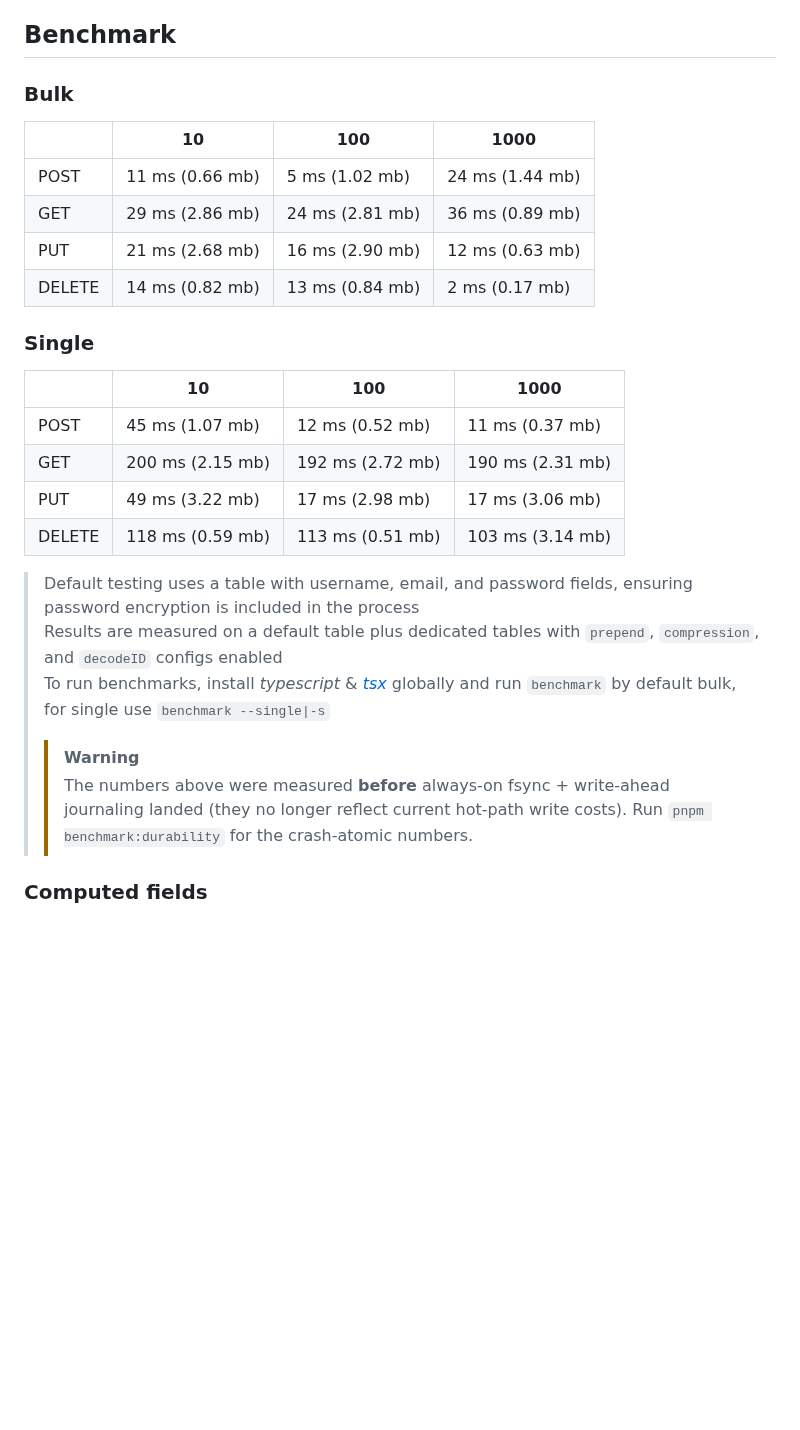
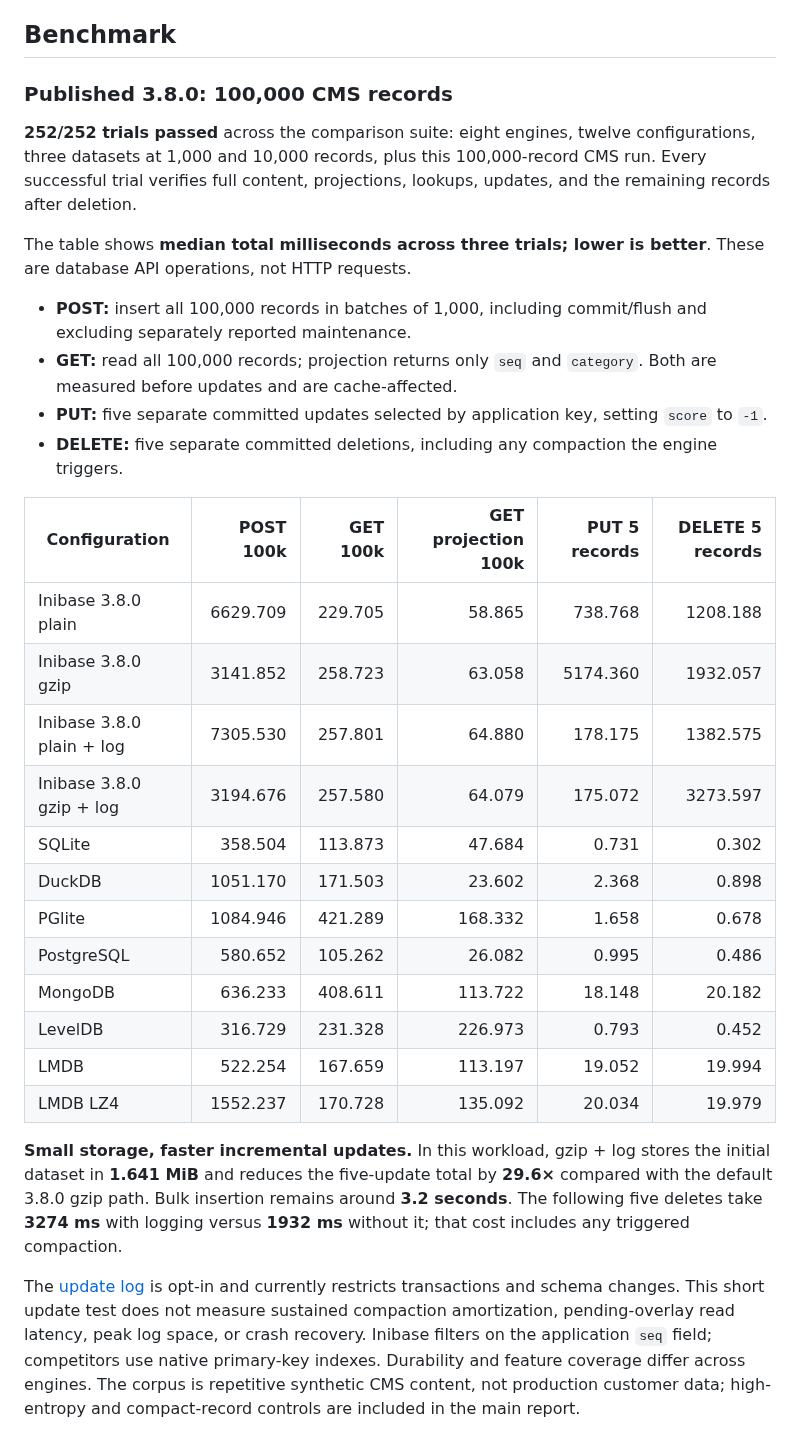
Before and after one commit to inicontent/inibase, a Markdown page: README.md, the part around one of its changes. Drawn GitHub-style; blank space fills up the shorter version.

```diff
--- a/README.md
+++ b/README.md
@@ -1117,31 +1117,33 @@ are derived first, in dependency order.
 
 ## Benchmark
 
-### Bulk
+### Published 3.8.0: 100,000 CMS records
 
-|        | 10                | 100               | 1000              |
-|--------|-------------------|-------------------|-------------------|
-| POST   | 11 ms (0.66 mb)   | 5 ms (1.02 mb)    | 24 ms (1.44 mb)   |
-| GET    | 29 ms (2.86 mb)   | 24 ms (2.81 mb)   | 36 ms (0.89 mb)   |
-| PUT    | 21 ms (2.68 mb)   | 16 ms (2.90 mb)   | 12 ms (0.63 mb)   |
-| DELETE | 14 ms (0.82 mb)   | 13 ms (0.84 mb)   | 2 ms (0.17 mb)    |
+**252/252 trials passed** across the comparison suite: eight engines, twelve configurations, three datasets at 1,000 and 10,000 records, plus this 100,000-record CMS run. Every successful trial verifies full content, projections, lookups, updates, and the remaining records after deletion.
 
+The table shows **median total milliseconds across three trials; lower is better**. These are database API operations, not HTTP requests.
 
-### Single
+- **POST:** insert all 100,000 records in batches of 1,000, including commit/flush and excluding separately reported maintenance.
+- **GET:** read all 100,000 records; projection returns only `seq` and `category`. Both are measured before updates and are cache-affected.
+- **PUT:** five separate committed updates selected by application key, setting `score` to `-1`.
+- **DELETE:** five separate committed deletions, including any compaction the engine triggers.
 
-|        | 10                  | 100                | 1000               |
-|--------|---------------------|--------------------|--------------------|
-| POST   | 45 ms (1.07 mb)     | 12 ms (0.52 mb)    | 11 ms (0.37 mb)    |
-| GET    | 200 ms (2.15 mb)    | 192 ms (2.72 mb)   | 190 ms (2.31 mb)   |
-| PUT    | 49 ms (3.22 mb)     | 17 ms (2.98 mb)    | 17 ms (3.06 mb)    |
-| DELETE | 118 ms (0.59 mb)    | 113 ms (0.51 mb)   | 103 ms (3.14 mb)   |
+| Configuration | POST 100k | GET 100k | GET projection 100k | PUT 5 records | DELETE 5 records |
+|---|---:|---:|---:|---:|---:|
+| Inibase 3.8.0 plain | 6629.709 | 229.705 | 58.865 | 738.768 | 1208.188 |
+| Inibase 3.8.0 gzip | 3141.852 | 258.723 | 63.058 | 5174.360 | 1932.057 |
+| Inibase 3.8.0 plain + log | 7305.530 | 257.801 | 64.880 | 178.175 | 1382.575 |
+| Inibase 3.8.0 gzip + log | 3194.676 | 257.580 | 64.079 | 175.072 | 3273.597 |
+| SQLite | 358.504 | 113.873 | 47.684 | 0.731 | 0.302 |
+| DuckDB | 1051.170 | 171.503 | 23.602 | 2.368 | 0.898 |
+| PGlite | 1084.946 | 421.289 | 168.332 | 1.658 | 0.678 |
+| PostgreSQL | 580.652 | 105.262 | 26.082 | 0.995 | 0.486 |
+| MongoDB | 636.233 | 408.611 | 113.722 | 18.148 | 20.182 |
+| LevelDB | 316.729 | 231.328 | 226.973 | 0.793 | 0.452 |
+| LMDB | 522.254 | 167.659 | 113.197 | 19.052 | 19.994 |
+| LMDB LZ4 | 1552.237 | 170.728 | 135.092 | 20.034 | 19.979 |
 
-> Default testing uses a table with username, email, and password fields, ensuring password encryption is included in the process<br>
-> Results are measured on a default table plus dedicated tables with `prepend`, `compression`, and `decodeID` configs enabled<br>
-> To run benchmarks, install _typescript_ & _[tsx](https://github.com/privatenumber/tsx)_ globally and run `benchmark` by default bulk, for single use `benchmark --single|-s`
->
-> > [!WARNING]
-> > The numbers above were measured **before** always-on fsync + write-ahead journaling landed (they no longer reflect current hot-path write costs). Run `pnpm benchmark:durability` for the crash-atomic numbers.
+**Small storage, faster incremental updates.** In this workload, gzip + log stores the initial dataset in **1.641 MiB** and reduces the five-update total by **29.6×** compared with the default 3.8.0 gzip path. Bulk insertion remains around **3.2 seconds**. The following five deletes take **3274 ms** with logging versus **1932 ms** without it; that cost includes any triggered compaction.
 
-### Computed fields
+The [update log](#incremental-update-log) is opt-in and currently restricts transactions and schema changes. This short update test does not measure sustained compaction amortization, pending-overlay read latency, peak log space, or crash recovery. Inibase filters on the application `seq` field; competitors use native primary-key indexes. Durability and feature coverage differ across engines. The corpus is repetitive synthetic CMS content, not production customer data; high-entropy and compact-record controls are included in the main report.
 
```
Also changed, not shown: other parts of README.md (+14 -23 lines), .github/assets/storage-benchmark-100k.png.
